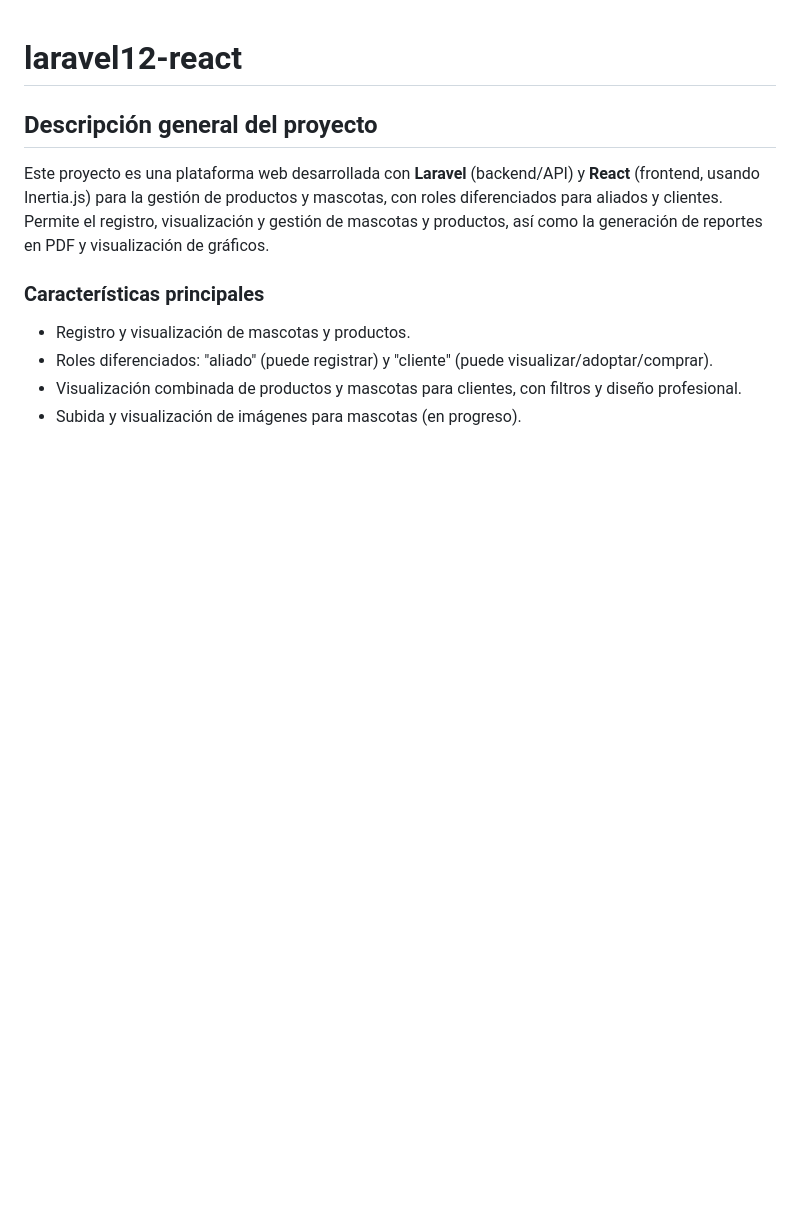
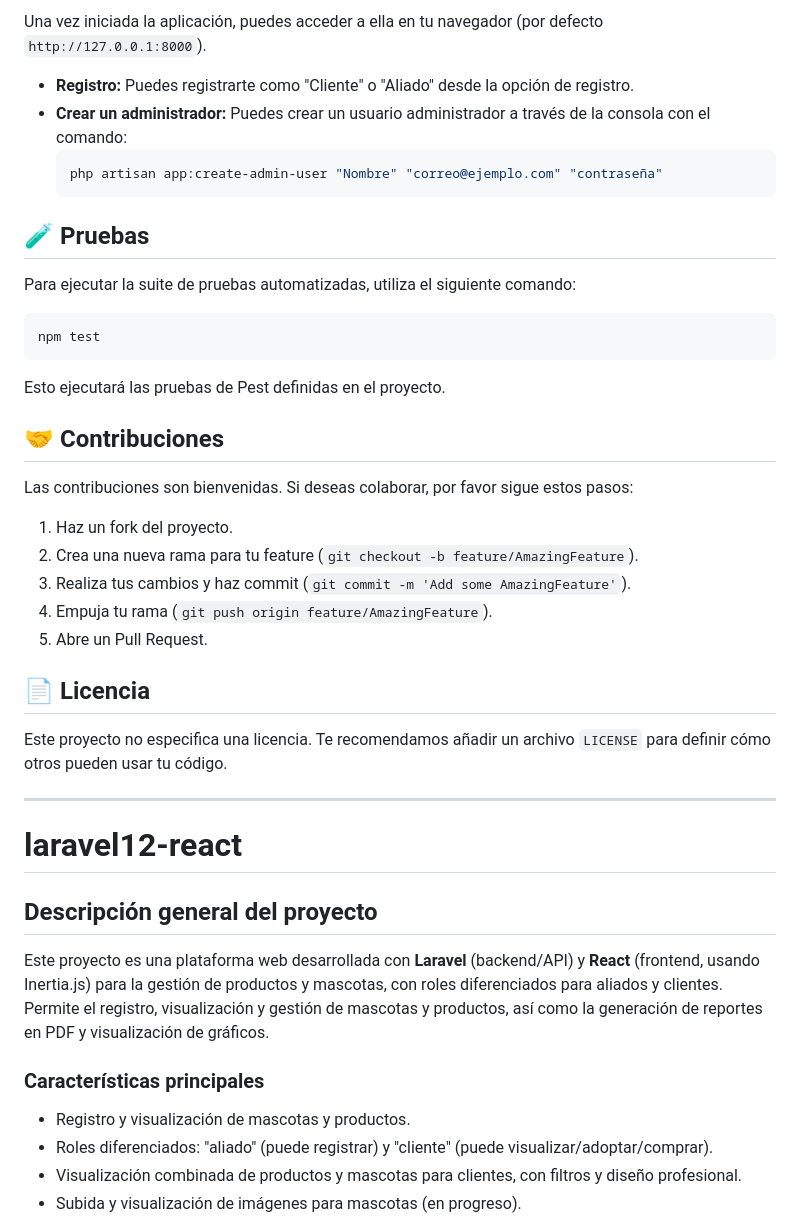
Before and after one commit to Beto18v/laravel12-react, a Markdown page: README.md, the part around the change printed below. Drawn GitHub-style; blank space fills up the shorter version.

````diff
--- a/README.md
+++ b/README.md
@@ -1,3 +75,35 @@
+Una vez iniciada la aplicación, puedes acceder a ella en tu navegador (por defecto `http://127.0.0.1:8000`).
+
+* **Registro:** Puedes registrarte como "Cliente" o "Aliado" desde la opción de registro.
+* **Crear un administrador:** Puedes crear un usuario administrador a través de la consola con el comando:
+    ```bash
+    php artisan app:create-admin-user "Nombre" "correo@ejemplo.com" "contraseña"
+    ```
+
+## 🧪 Pruebas
+
+Para ejecutar la suite de pruebas automatizadas, utiliza el siguiente comando:
+```bash
+npm test
+```
+Esto ejecutará las pruebas de Pest definidas en el proyecto.
+
+## 🤝 Contribuciones
+
+Las contribuciones son bienvenidas. Si deseas colaborar, por favor sigue estos pasos:
+1.  Haz un fork del proyecto.
+2.  Crea una nueva rama para tu feature (`git checkout -b feature/AmazingFeature`).
+3.  Realiza tus cambios y haz commit (`git commit -m 'Add some AmazingFeature'`).
+4.  Empuja tu rama (`git push origin feature/AmazingFeature`).
+5.  Abre un Pull Request.
+
+## 📄 Licencia
+
+Este proyecto no especifica una licencia. Te recomendamos añadir un archivo `LICENSE` para definir cómo otros pueden usar tu código.
+
+
+---------------------------------------------------------------------------------------------
+
 # laravel12-react
 
 ## Descripción general del proyecto
````
Also changed, not shown: other parts of README.md (+74 -0 lines).
